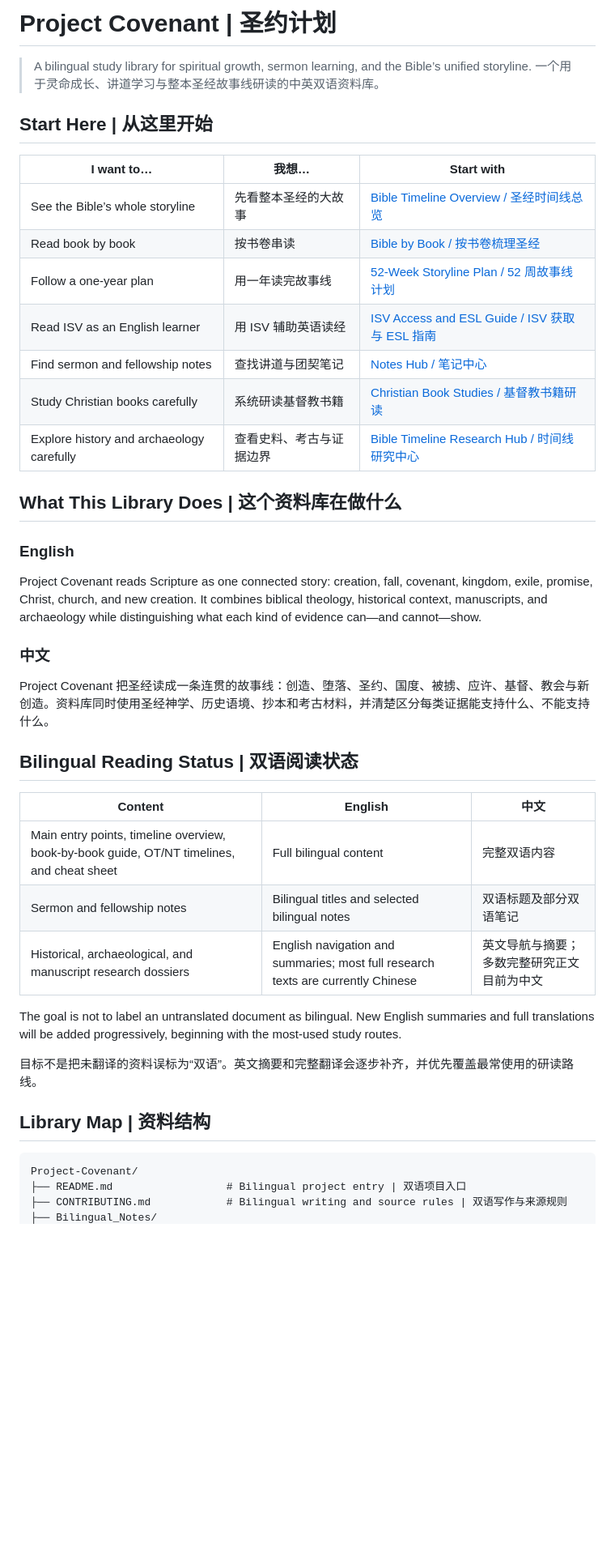
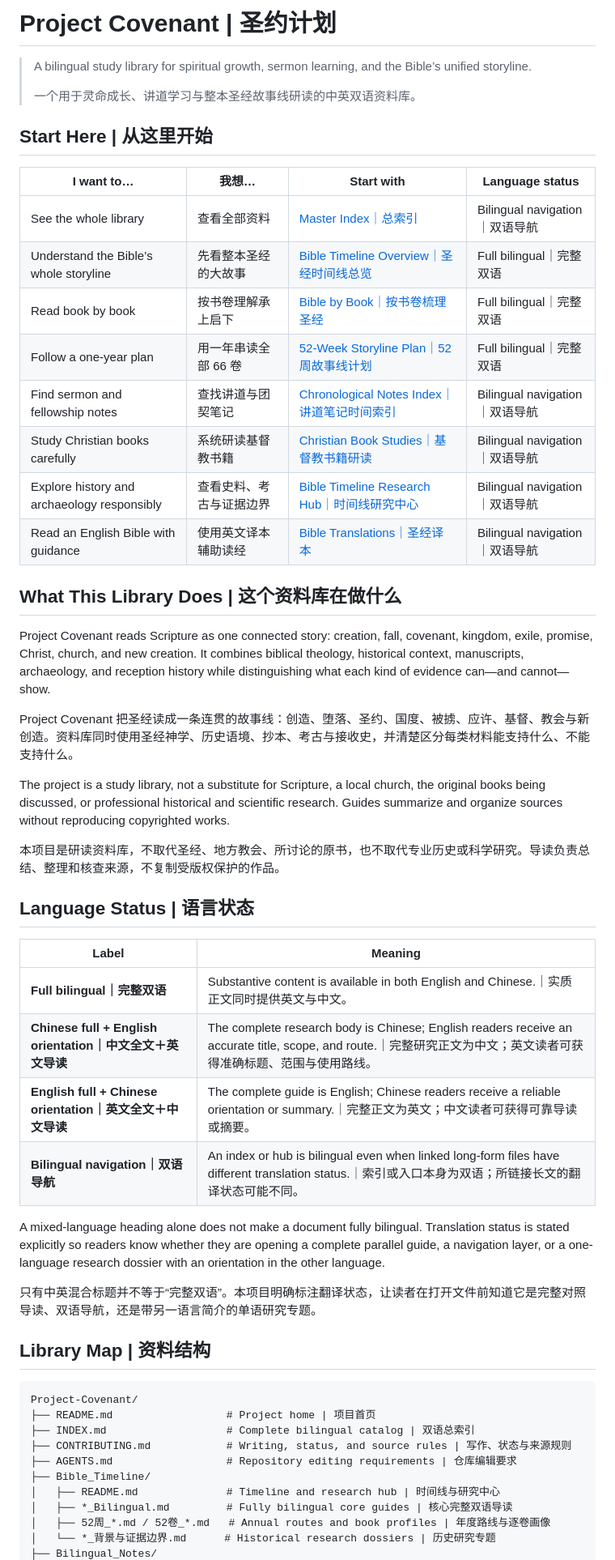
Before and after one commit to jayliang42/Project-Covenant, a Markdown page: README.md, the part around one of its changes. Shown at 81% size. Rendered like a GitHub page; blank space fills up the shorter version.

````diff
--- a/README.md
+++ b/README.md
@@ -1,46 +1,56 @@
 # Project Covenant | 圣约计划
 
 > A bilingual study library for spiritual growth, sermon learning, and the Bible’s unified storyline.
+>
 > 一个用于灵命成长、讲道学习与整本圣经故事线研读的中英双语资料库。
 
 ## Start Here | 从这里开始
 
-| I want to… | 我想… | Start with |
-| --- | --- | --- |
-| See the Bible’s whole storyline | 先看整本圣经的大故事 | [Bible Timeline Overview / 圣经时间线总览](./Bible_Timeline/Bible_Timeline_Bilingual.md) |
-| Read book by book | 按书卷串读 | [Bible by Book / 按书卷梳理圣经](./Bible_Timeline/Bible_By_Book_Bilingual.md) |
-| Follow a one-year plan | 用一年读完故事线 | [52-Week Storyline Plan / 52 周故事线计划](./Bible_Timeline/52周圣经故事线_查经与史料阅读计划.md) |
-| Read ISV as an English learner | 用 ISV 辅助英语读经 | [ISV Access and ESL Guide / ISV 获取与 ESL 指南](./Bible_Translations/ISV_International_Standard_Version_Access_and_ESL_Guide.md) |
-| Find sermon and fellowship notes | 查找讲道与团契笔记 | [Notes Hub / 笔记中心](./Bilingual_Notes/README.md) |
-| Study Christian books carefully | 系统研读基督教书籍 | [Christian Book Studies / 基督教书籍研读](./Book_Studies/README.md) |
-| Explore history and archaeology carefully | 查看史料、考古与证据边界 | [Bible Timeline Research Hub / 时间线研究中心](./Bible_Timeline/README.md) |
+| I want to… | 我想… | Start with | Language status |
+| --- | --- | --- | --- |
+| See the whole library | 查看全部资料 | [Master Index｜总索引](./INDEX.md) | Bilingual navigation｜双语导航 |
+| Understand the Bible’s whole storyline | 先看整本圣经的大故事 | [Bible Timeline Overview｜圣经时间线总览](./Bible_Timeline/Bible_Timeline_Bilingual.md) | Full bilingual｜完整双语 |
+| Read book by book | 按书卷理解承上启下 | [Bible by Book｜按书卷梳理圣经](./Bible_Timeline/Bible_By_Book_Bilingual.md) | Full bilingual｜完整双语 |
+| Follow a one-year plan | 用一年串读全部 66 卷 | [52-Week Storyline Plan｜52 周故事线计划](./Bible_Timeline/52周圣经故事线_查经与史料阅读计划.md) | Full bilingual｜完整双语 |
+| Find sermon and fellowship notes | 查找讲道与团契笔记 | [Chronological Notes Index｜讲道笔记时间索引](./Bilingual_Notes/INDEX_Chronological.md) | Bilingual navigation｜双语导航 |
+| Study Christian books carefully | 系统研读基督教书籍 | [Christian Book Studies｜基督教书籍研读](./Book_Studies/README.md) | Bilingual navigation｜双语导航 |
+| Explore history and archaeology responsibly | 查看史料、考古与证据边界 | [Bible Timeline Research Hub｜时间线研究中心](./Bible_Timeline/README.md) | Bilingual navigation｜双语导航 |
+| Read an English Bible with guidance | 使用英文译本辅助读经 | [Bible Translations｜圣经译本](./Bible_Translations/README.md) | Bilingual navigation｜双语导航 |
 
 ## What This Library Does | 这个资料库在做什么
 
-### English
+Project Covenant reads Scripture as one connected story: creation, fall, covenant, kingdom, exile, promise, Christ, church, and new creation. It combines biblical theology, historical context, manuscripts, archaeology, and reception history while distinguishing what each kind of evidence can—and cannot—show.
 
-Project Covenant reads Scripture as one connected story: creation, fall, covenant, kingdom, exile, promise, Christ, church, and new creation. It combines biblical theology, historical context, manuscripts, and archaeology while distinguishing what each kind of evidence can—and cannot—show.
+Project Covenant 把圣经读成一条连贯的故事线：创造、堕落、圣约、国度、被掳、应许、基督、教会与新创造。资料库同时使用圣经神学、历史语境、抄本、考古与接收史，并清楚区分每类材料能支持什么、不能支持什么。
 
-### 中文
+The project is a study library, not a substitute for Scripture, a local church, the original books being discussed, or professional historical and scientific research. Guides summarize and organize sources without reproducing copyrighted works.
 
-Project Covenant 把圣经读成一条连贯的故事线：创造、堕落、圣约、国度、被掳、应许、基督、教会与新创造。资料库同时使用圣经神学、历史语境、抄本和考古材料，并清楚区分每类证据能支持什么、不能支持什么。
+本项目是研读资料库，不取代圣经、地方教会、所讨论的原书，也不取代专业历史或科学研究。导读负责总结、整理和核查来源，不复制受版权保护的作品。
 
-## Bilingual Reading Status | 双语阅读状态
+## Language Status | 语言状态
 
-| Content | English | 中文 |
-| --- | --- | --- |
-| Main entry points, timeline overview, book-by-book guide, OT/NT timelines, and cheat sheet | Full bilingual content | 完整双语内容 |
-| Sermon and fellowship notes | Bilingual titles and selected bilingual notes | 双语标题及部分双语笔记 |
-| Historical, archaeological, and manuscript research dossiers | English navigation and summaries; most full research texts are currently Chinese | 英文导航与摘要；多数完整研究正文目前为中文 |
+| Label | Meaning |
+| --- | --- |
+| **Full bilingual｜完整双语** | Substantive content is available in both English and Chinese.｜实质正文同时提供英文与中文。 |
+| **Chinese full + English orientation｜中文全文＋英文导读** | The complete research body is Chinese; English readers receive an accurate title, scope, and route.｜完整研究正文为中文；英文读者可获得准确标题、范围与使用路线。 |
+| **English full + Chinese orientation｜英文全文＋中文导读** | The complete guide is English; Chinese readers receive a reliable orientation or summary.｜完整正文为英文；中文读者可获得可靠导读或摘要。 |
+| **Bilingual navigation｜双语导航** | An index or hub is bilingual even when linked long-form files have different translation status.｜索引或入口本身为双语；所链接长文的翻译状态可能不同。 |
 
-The goal is not to label an untranslated document as bilingual. New English summaries and full translations will be added progressively, beginning with the most-used study routes.
+A mixed-language heading alone does not make a document fully bilingual. Translation status is stated explicitly so readers know whether they are opening a complete parallel guide, a navigation layer, or a one-language research dossier with an orientation in the other language.
 
-目标不是把未翻译的资料误标为“双语”。英文摘要和完整翻译会逐步补齐，并优先覆盖最常使用的研读路线。
+只有中英混合标题并不等于“完整双语”。本项目明确标注翻译状态，让读者在打开文件前知道它是完整对照导读、双语导航，还是带另一语言简介的单语研究专题。
 
 ## Library Map | 资料结构
 
 ```text
 Project-Covenant/
-├── README.md                  # Bilingual project entry | 双语项目入口
-├── CONTRIBUTING.md            # Bilingual writing and source rules | 双语写作与来源规则
+├── README.md                  # Project home | 项目首页
+├── INDEX.md                   # Complete bilingual catalog | 双语总索引
+├── CONTRIBUTING.md            # Writing, status, and source rules | 写作、状态与来源规则
+├── AGENTS.md                  # Repository editing requirements | 仓库编辑要求
+├── Bible_Timeline/
+│   ├── README.md              # Timeline and research hub | 时间线与研究中心
+│   ├── *_Bilingual.md         # Fully bilingual core guides | 核心完整双语导读
+│   ├── 52周_*.md / 52卷_*.md   # Annual routes and book profiles | 年度路线与逐卷画像
+│   └── *_背景与证据边界.md      # Historical research dossiers | 历史研究专题
 ├── Bilingual_Notes/
````
Also changed, not shown: other parts of README.md (+40 -31 lines).
